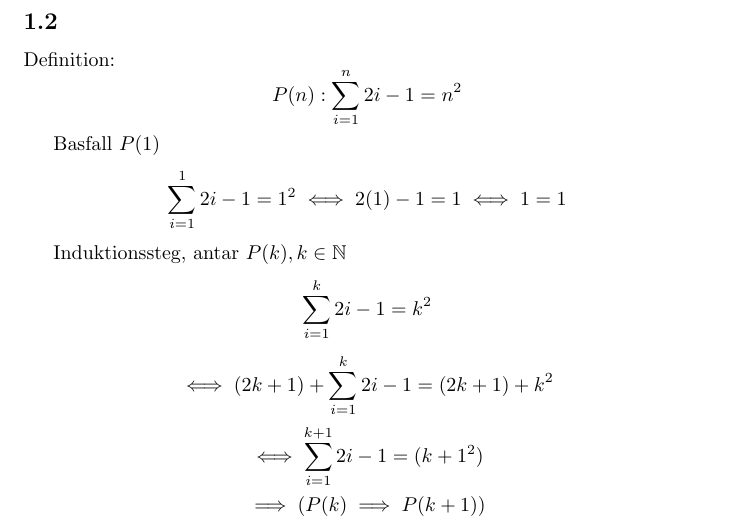
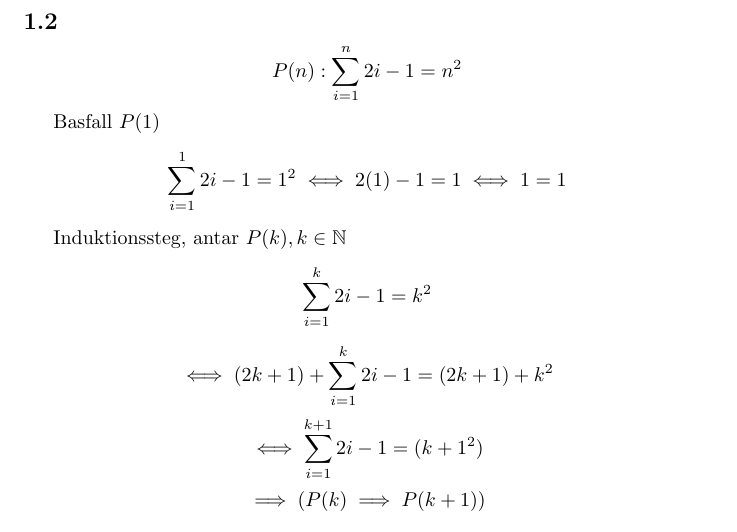
Before and after one commit to INDA23PlusPlus/johalls-complexity, a LaTeX document (main.tex): part of page 2 of 3, cut so that both start at the same text. Compiled offline with pdfLaTeX.

Commit message:
Update main.tex

```diff
--- a/main.tex
+++ b/main.tex
@@ -29,10 +29,9 @@ $$\implies (P(k) \implies P(k+1))$$
 Induktionsprincipen ger $P(n)$ är sann $\forall n \in \mathbb{N}$
 
 \subsection{}
-Definition:
 $$P(n):  \sum _{i=1}^n 2i-1=n^2$$
 
-Basfall  $P(1)$
+Basfall $P(1)$
 $$\sum _{i=1}^1 2i-1=1^2\iff 2(1)-1=1\iff1=1$$
 
 Induktionssteg, antar $P(k),k \in \mathbb{N}$
```
Also changed, not shown: main.tex (2 more changed lines).
